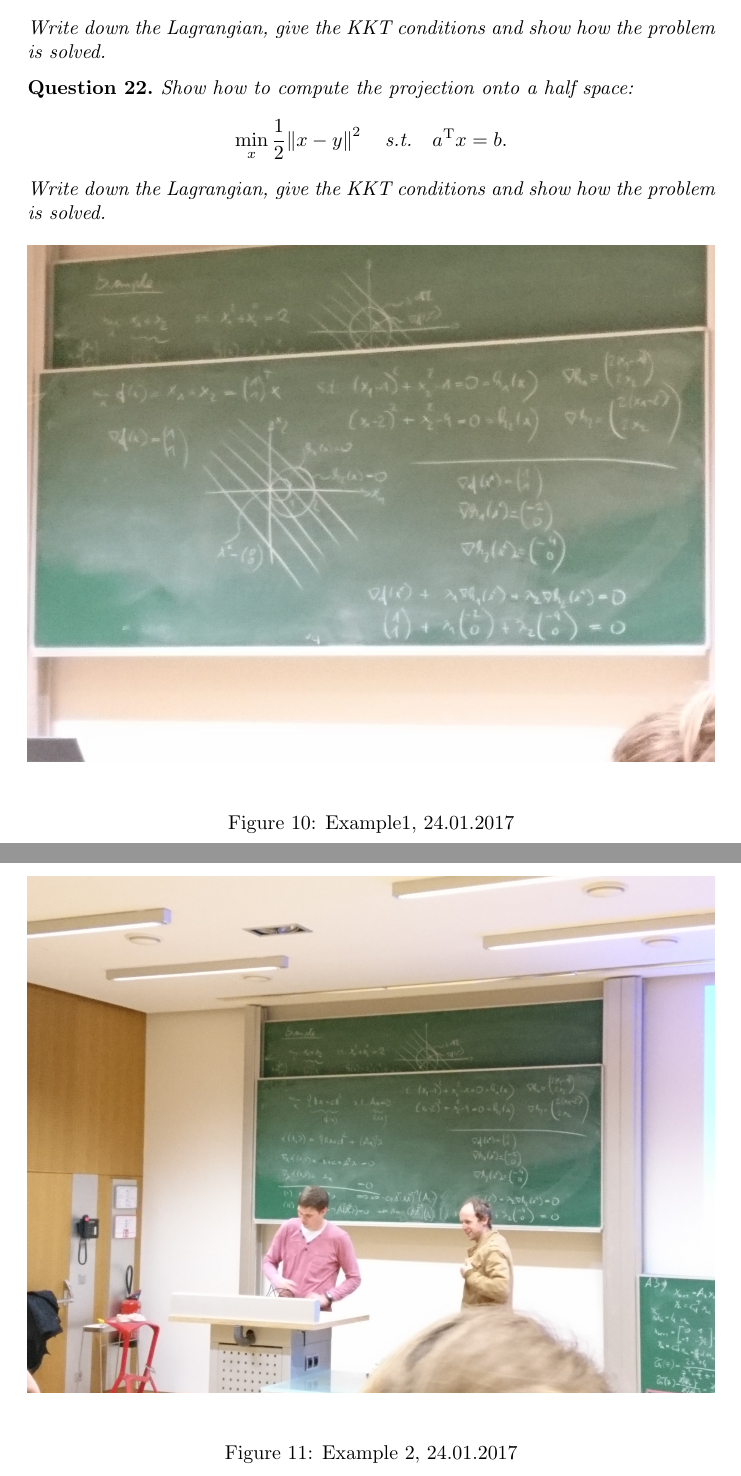
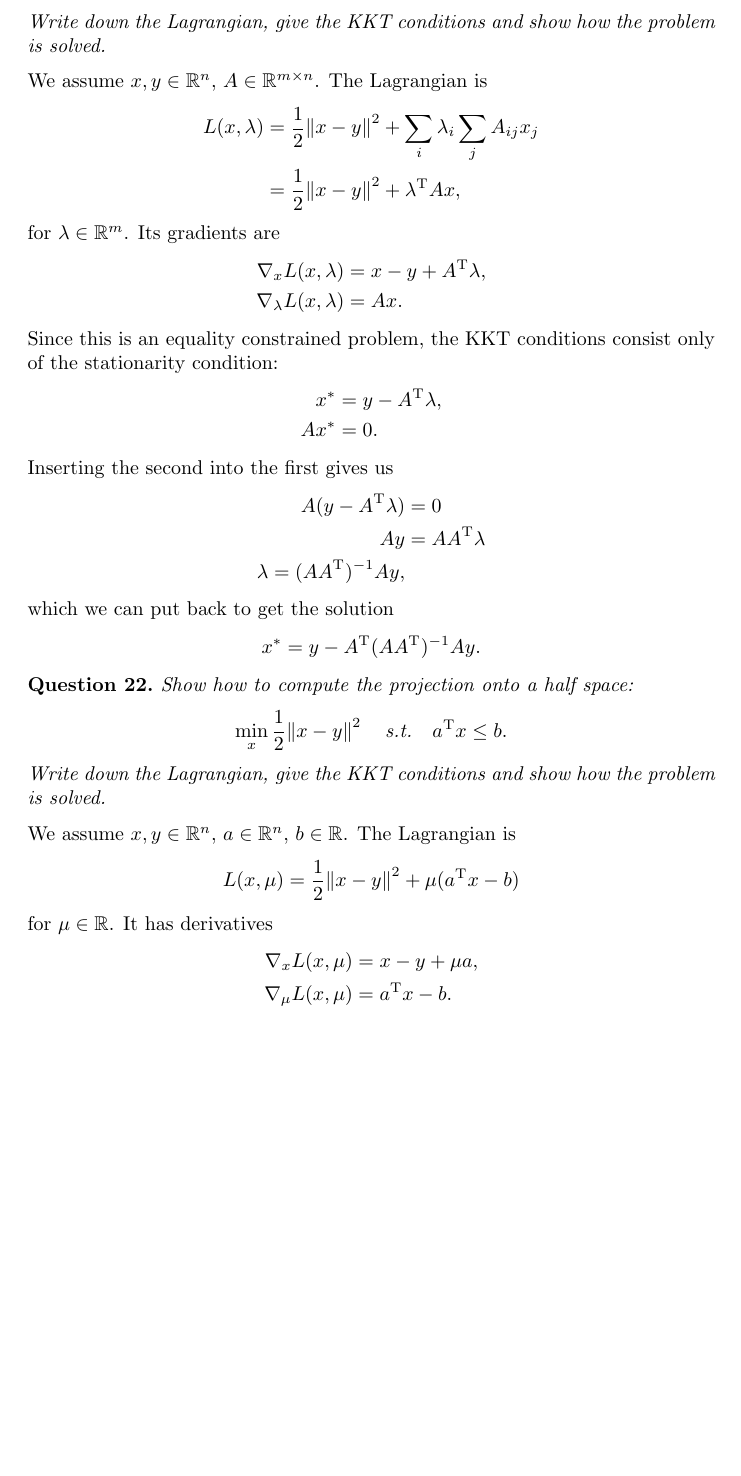
Before and after one commit to wolfjuli/ocs_questions, a LaTeX document (questions.tex): two parts of pages 17 and 18 of 18 before the commit and part of page 17 of 17 after it, the two joined at a grey line, cut so that both start at the same text, the shorter picture padded with empty space. Compiled offline with pdfLaTeX.

Commit message:
Start working on lagrange problem answers

```diff
--- a/questions.tex
+++ b/questions.tex
@@ -743,27 +743,67 @@ to the space of feasible variations at \(x^*\), which is the the set of directio
     \min_x \frac{1}{2} \enVert{x - y}^2, \quad\text{s.t. } Ax = 0.
-  \]
-  Write down the Lagrangian, give the KKT conditions and show how the
-problem is solved.
+  \end{equation*}
+  Write down the Lagrangian, give the KKT conditions and show how the problem is solved.
 \end{question}
+
+We assume \(x, y \in \RR^n\), \(A \in \RR^{m \times n}\). The Lagrangian is
+\begin{align*}
+  L(x, \lambda) &= \frac{1}{2} \enVert{x - y}^2 + \sum_i \lambda_i \sum_j A_{ij} x_j \\
+                &= \frac{1}{2} \enVert{x - y}^2 + \T{\lambda} A x,
+\end{align*}
+for \(\lambda \in \RR^m\). Its gradients are
+\begin{align*}
+  \nabla_x L(x, \lambda) &= x - y + \T{A} \lambda, \\
+  \nabla_\lambda L(x, \lambda) &= A x.
+\end{align*}
+Since this is an equality constrained problem, the KKT conditions consist only of the stationarity
+condition:
+\begin{align*}
+  x^* &= y - \T{A} \lambda, \\
+  A x^* &= 0.
+\end{align*}
+Inserting the second into the first gives us
+\begin{align*}
+  A(y - \T{A} \lambda) &= 0 \\
+  Ay &= A \T{A} \lambda \\
+  \lambda = (A \T{A})^{-1} A y,
+\end{align*}
+which we can put back to get the solution
+\begin{equation*}
+  x^* = y - \T{A} (A \T{A})^{-1} A y.
+\end{equation*}
+
 
 %%%%%%%%%%%%%%%%%%%%%%%%%%%%%%%%%%%%%%%%%%%%%%%%%%%%%%%%%%%
 \begin{question}
   Show how to compute the projection onto a half space:
   \[
-    \min_x \frac{1}{2} \enVert{x-y}^2 \quad \text{s.t.} \quad \T{a}x = b.
+    \min_x \frac{1}{2} \enVert{x-y}^2 \quad \text{s.t.} \quad \T{a}x \leq b.
   \]
   Write down the Lagrangian, give the KKT conditions and show how the
   problem is solved.
 \end{question}
 
+We assume \(x, y \in \RR^n\), \(a \in \RR^n\), \(b \in \RR\).  The Lagrangian is
+\begin{equation*}
+  L(x, \mu) = \frac{1}{2} \enVert{x-y}^2 + \mu(\T{a}x - b)
+\end{equation*}
+for \(\mu \in \RR\).  It has derivatives
+\begin{align*}
+  \nabla_x L(x, \mu) &= x - y + \mu a, \\
+  \nabla_\mu L(x, \mu) &= \T{a} x - b.
+\end{align*}
 
-\begin{figure}[H]
-  \includegraphics[width=\textwidth]{2017_01_24-ex1.jpg}
-  \caption{Example1,  24.01.2017\label{fig:ex1}}
-\end{figure}
 
-\begin{figure}[H]
-  \includegraphics[width=\textwidth]{2017_01_24-ex2.jpg}
-  \caption{Example 2,  24.01.2017\label{fig:ex2}}
-\end{figure}
+
+
+
+% \begin{figure}[H]
+%   \includegraphics[width=\textwidth]{2017_01_24-ex1.jpg}
+%   \caption{Example1,  24.01.2017\label{fig:ex1}}
+% \end{figure}
+
+% \begin{figure}[H]
+%   \includegraphics[width=\textwidth]{2017_01_24-ex2.jpg}
+%   \caption{Example 2,  24.01.2017\label{fig:ex2}}
+% \end{figure}
 \end{document}
```
Also changed, not shown: questions.pdf, questions.tex (2 more changed lines).
